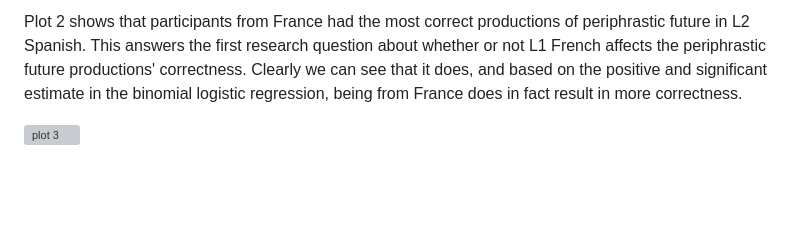
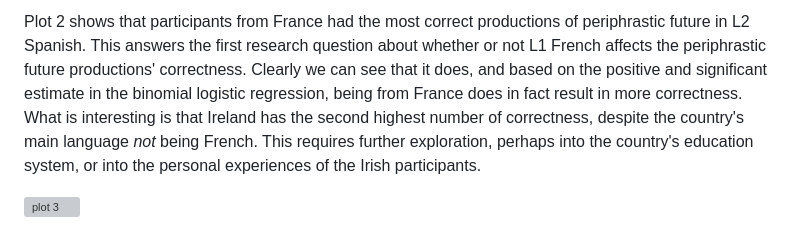
Before and after one commit to ClassOrg-Data-Sci-F2024/L1FR-L2ES-Effect, a Markdown page: final_report.md, the part around the change. Rendered like a GitHub page; blank space fills up the shorter version; grey boxes are pictures that could not be loaded.

Commit message:
added to analysis

```diff
--- a/final_report.md
+++ b/final_report.md
@@ -263,7 +263,7 @@ research question about whether or not L1 French affects the
 periphrastic future productions' correctness. Clearly we can see that it
 does, and based on the positive and significant estimate in the binomial
 logistic regression, being from France does in fact result in more
-correctness.
+correctness. What is interesting is that Ireland has the second highest number of correctness, despite the country's main language *not* being French. This requires further exploration, perhaps into the country's education system, or into the personal experiences of the Irish participants.
 
 ![plot 3](L1FR-L2ES-Effect_files/MONTHSVSCORRECT.png)
 
```
